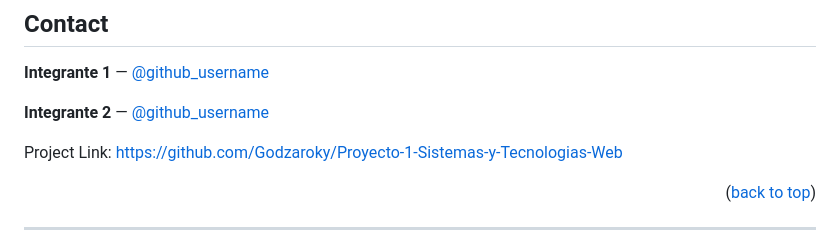
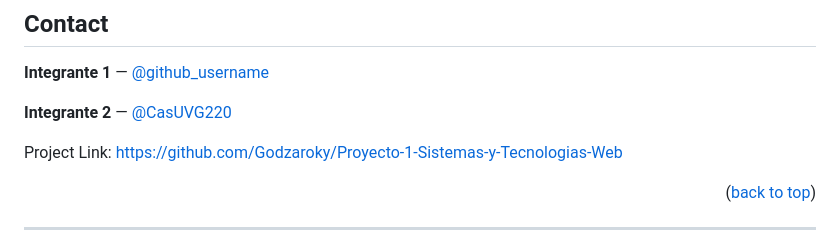
Before and after one commit to Godzaroky/Proyecto-1-Sistemas-y-Tecnologias-Web, a Markdown page: README.md, the part around the change. GitHub-like rendering.

Commit message:
feat: Update Integrante 2's GitHub username

```diff
--- a/README.md
+++ b/README.md
@@ -210,7 +210,7 @@ Distribuido bajo la licencia MIT. Ver `LICENSE.txt` para más información.
 
 **Integrante 1** — [@github_username](https://github.com/Godzaroky)
 
-**Integrante 2** — [@github_username](#)
+**Integrante 2** — [@CasUVG220](https://github.com/CasUVG220)
 
 Project Link: [https://github.com/Godzaroky/Proyecto-1-Sistemas-y-Tecnologias-Web](https://github.com/Godzaroky/Proyecto-1-Sistemas-y-Tecnologias-Web)
 
```
